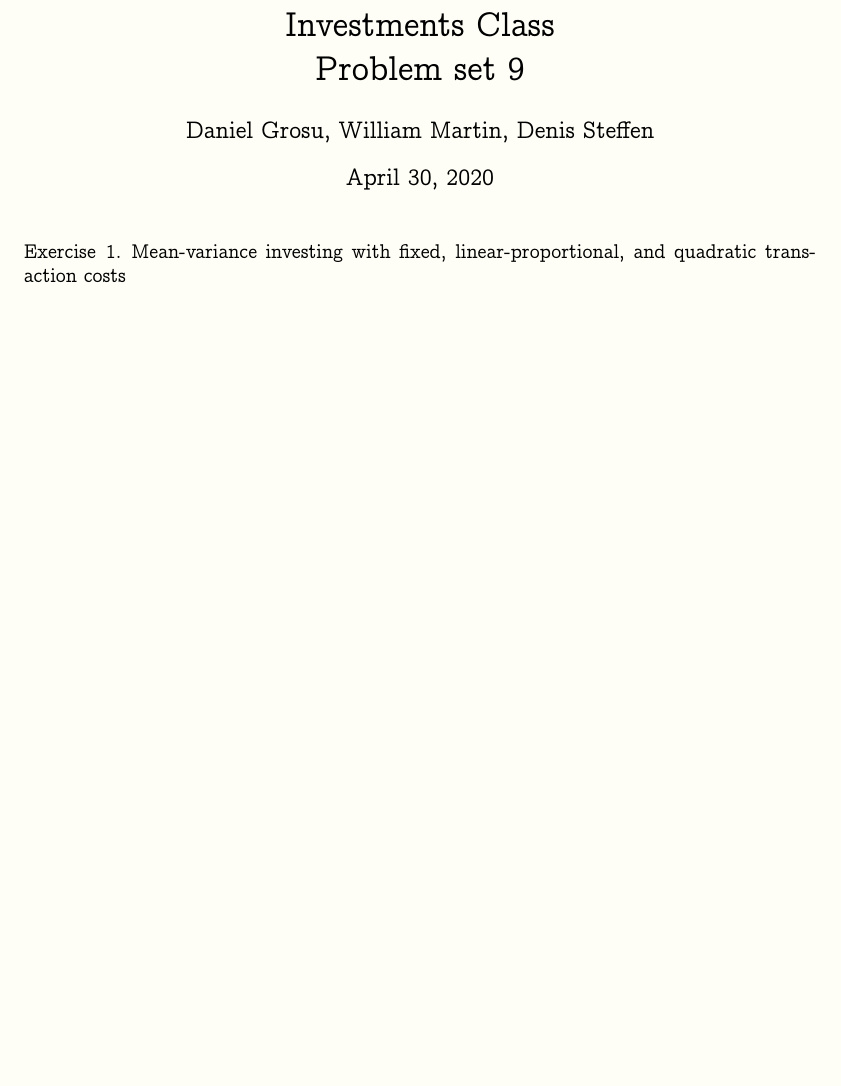
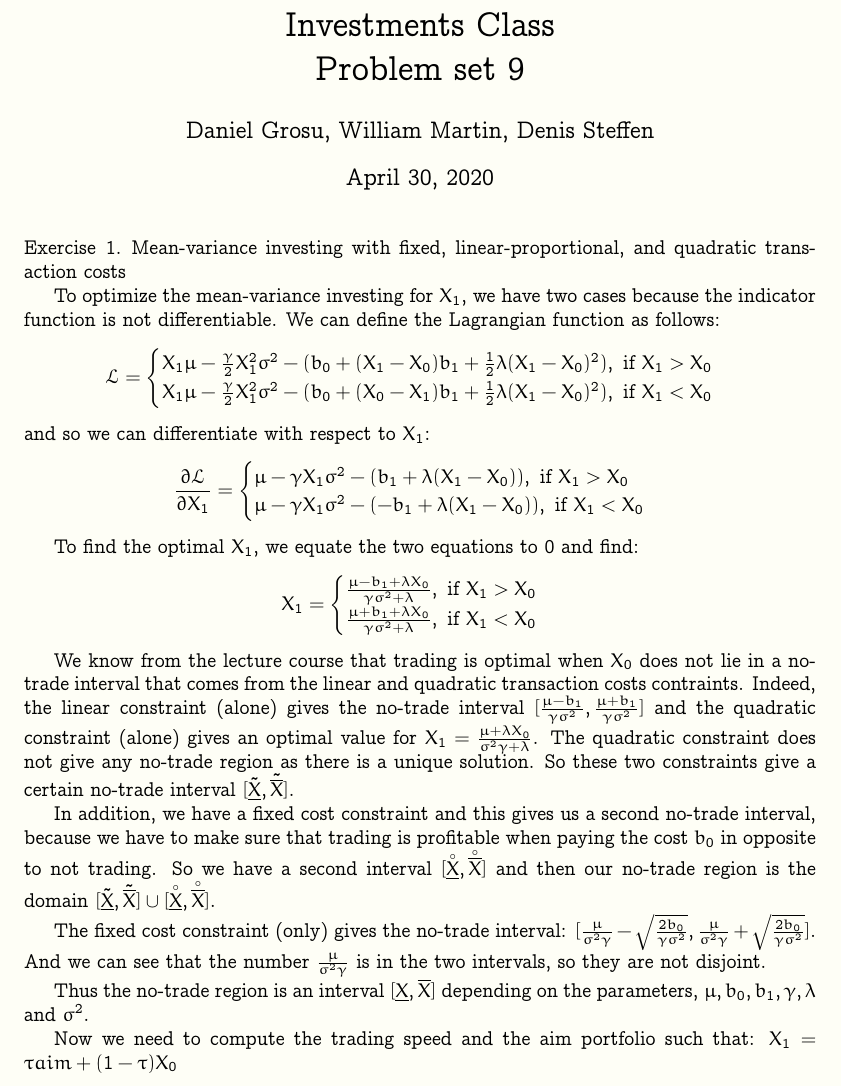
Before and after one commit to dan98/MFEinvestments, a LaTeX problem sheet (hw9/solution.tex): part of page 1 of 3, cut so that both start at the same text, the shorter picture padded with empty space. Compiled offline with pdfLaTeX.

Commit message:
Update solution.tex

```diff
--- a/hw9/solution.tex
+++ b/hw9/solution.tex
@@ -18,6 +18,7 @@
 \usepackage{booktabs}
 \usepackage{xcolor-solarized}
 \usepackage{xcolor}
+\usepackage{accents}
 \pgfplotsset{compat=1.5}
 
 \usepackage{listings}
@@ -98,6 +99,33 @@
 \maketitle
 
 \begin{exercise}{1}{Mean-variance investing with fixed, linear-proportional, and quadratic trans- action costs}
+
+  To optimize the mean-variance investing for $X_1$, we have two cases because the indicator function is not differentiable. We can define the Lagrangian function as follows:
+  $$ \mathcal{L} = \begin{cases}
+    X_1\mu - \frac{\gamma}{2}X_1^2\sigma^2 - (b_0 + (X_1-X_0)b_1+\frac{1}{2}\lambda(X_1-X_0)^2), \text{ if } X_1> X_0 \\
+    X_1\mu - \frac{\gamma}{2}X_1^2\sigma^2 - (b_0 + (X_0-X_1)b_1+\frac{1}{2}\lambda(X_1-X_0)^2), \text{ if } X_1< X_0
+  \end{cases}$$ and so we can differentiate with respect to $X_1$:
+  $$ \frac{\partial\mathcal{L}}{\partial X_1} = \begin{cases}
+    \mu - \gamma X_1\sigma^2 - (b_1+\lambda(X_1-X_0)), \text{ if } X_1> X_0 \\
+    \mu - \gamma X_1\sigma^2 - (- b_1+\lambda(X_1-X_0)), \text{ if } X_1< X_0
+  \end{cases}$$
+
+  To find the optimal $X_1$, we equate the two equations to $0$ and find:
+  $$ X_1 = \begin{cases}
+    \frac{\mu - b_1 + \lambda X_0}{\gamma\sigma^2+\lambda}, \text{ if } X_1> X_0 \\
+    \frac{\mu + b_1 + \lambda X_0}{\gamma\sigma^2+\lambda}, \text{ if } X_1< X_0
+  \end{cases}$$
+
+  We know from the lecture course that trading is optimal when $X_0$ does not lie in a no-trade interval that comes from the linear and quadratic transaction costs contraints. Indeed, the linear constraint (alone) gives the no-trade interval $[\frac{\mu- b_1}{\gamma\sigma^2},\frac{\mu+b_1}{\gamma\sigma^2}]$ and the quadratic constraint (alone) gives an optimal value for $X_1 = \frac{\mu+\lambda X_0}{\sigma^2\gamma + \lambda}$. The quadratic constraint does not give any no-trade region as there is a unique solution. So these two constraints give a certain no-trade interval $[\tilde{\underline{X}},\tilde{\overline{X}}]$.
+
+  In addition, we have a fixed cost constraint and this gives us a second no-trade interval, because we have to make sure that trading is profitable when paying the cost $b_0$ in opposite to not trading. So we have a second interval $[\accentset{\circ}{\underline{X}},\accentset{\circ}{\overline{X}}]$ and then our no-trade region is the domain $ [\tilde{\underline{X}},\tilde{\overline{X}}]\cup [\accentset{\circ}{\underline{X}},\accentset{\circ}{\overline{X}}]$.
+
+  The fixed cost constraint (only) gives the no-trade interval: $[\frac{\mu}{\sigma^2\gamma} -\sqrt{\frac{2b_0}{\gamma\sigma^2}},\frac{\mu}{\sigma^2\gamma} +\sqrt{\frac{2b_0}{\gamma\sigma^2}}]$. And we can see that the number $\frac{\mu}{\sigma^2\gamma}$ is in the two intervals, so they are not disjoint.
+
+  Thus the no-trade region is an interval $[\underline{X},\overline{X}]$ depending on the parameters, $\mu, b_0, b_1,\gamma, \lambda$ and $\sigma^2$.
+
+  Now we need to compute the trading speed and the aim portfolio such that: $X_1 = \tau aim + (1-\tau)X_0$
+
 \end{exercise}
 
 \newpage
```
